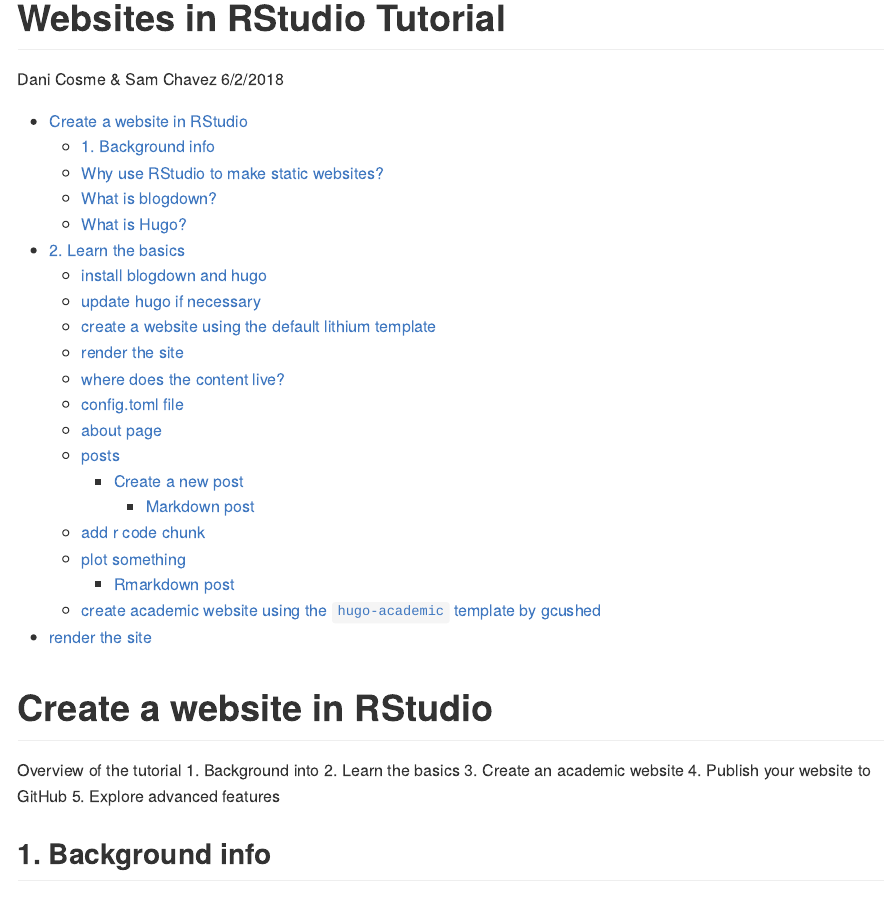
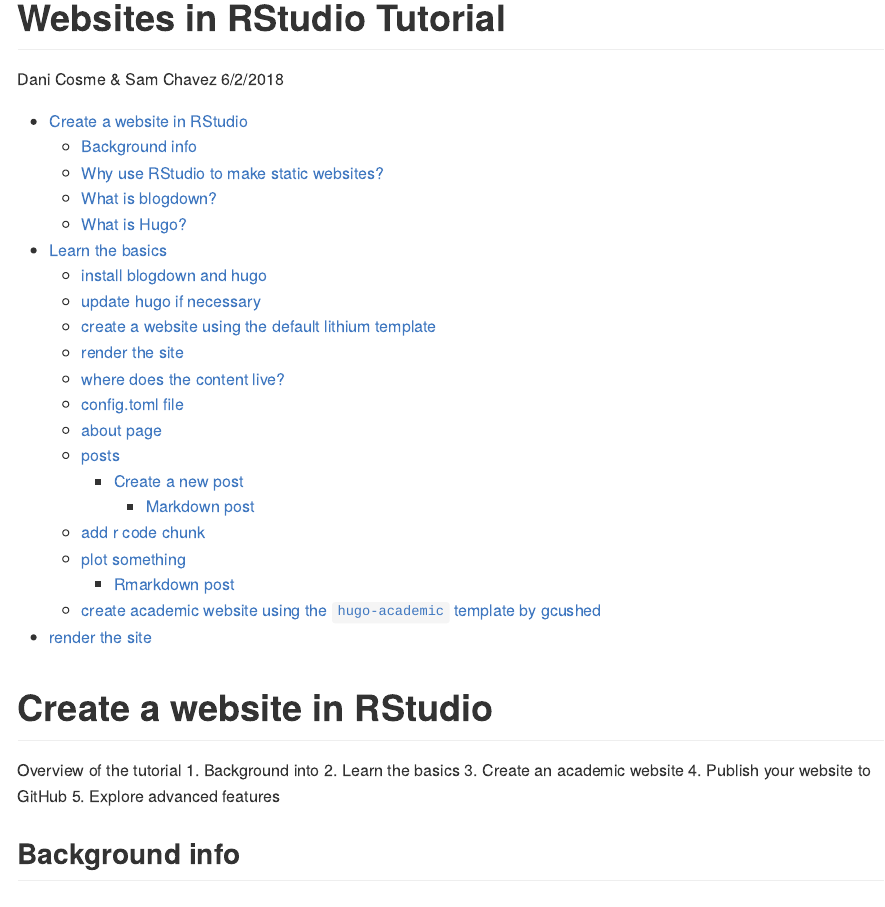
Before and after one commit to dcosme/rstudio-websites, an R Markdown document (tutorial.Rmd): the page in a window 1100 px wide, from its top. Rendered offline with R 4.5, knitr and Pandoc, with nearby package versions.

Commit message:
fixed header issue

```diff
--- a/tutorial.Rmd
+++ b/tutorial.Rmd
@@ -21,7 +21,7 @@
 4. Publish your website to GitHub
 5. Explore advanced features
 
-## 1. Background info
+## Background info
 
 ## Why use RStudio to make static websites?
 
```
Also changed, not shown: tutorial.Rmd (3 more changed lines).
